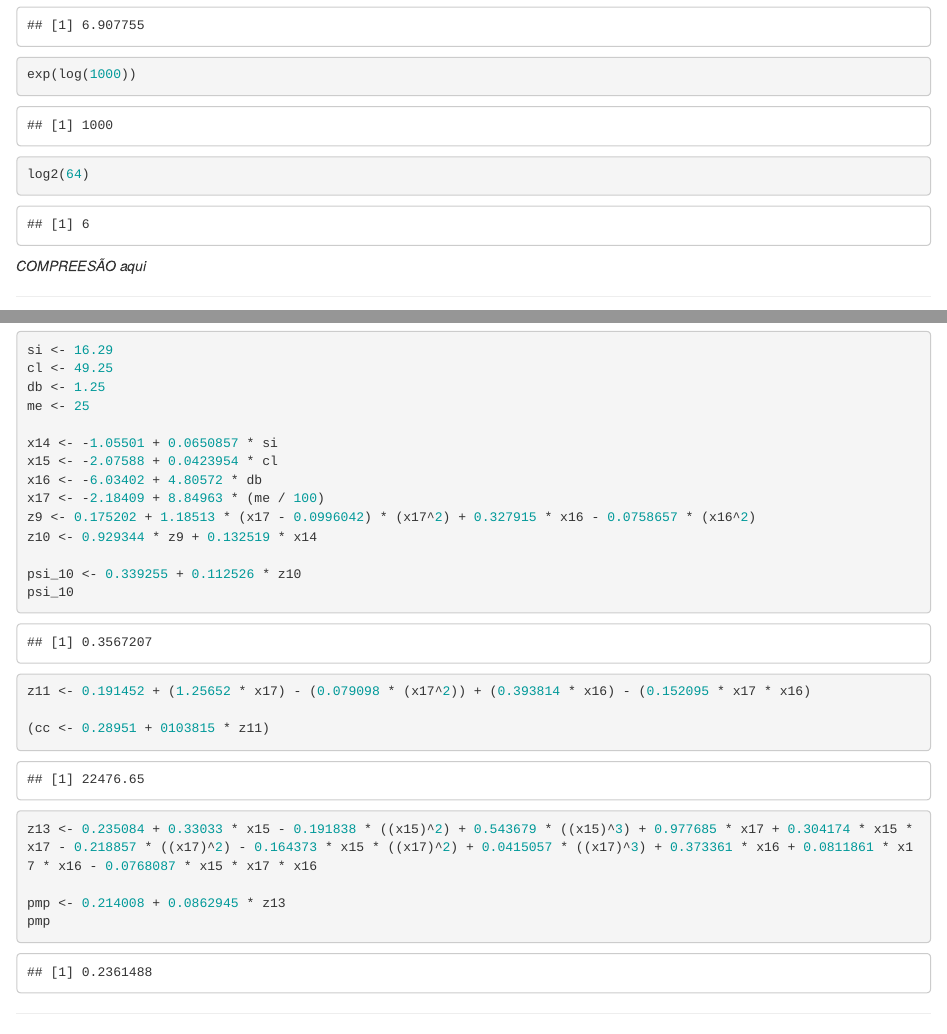
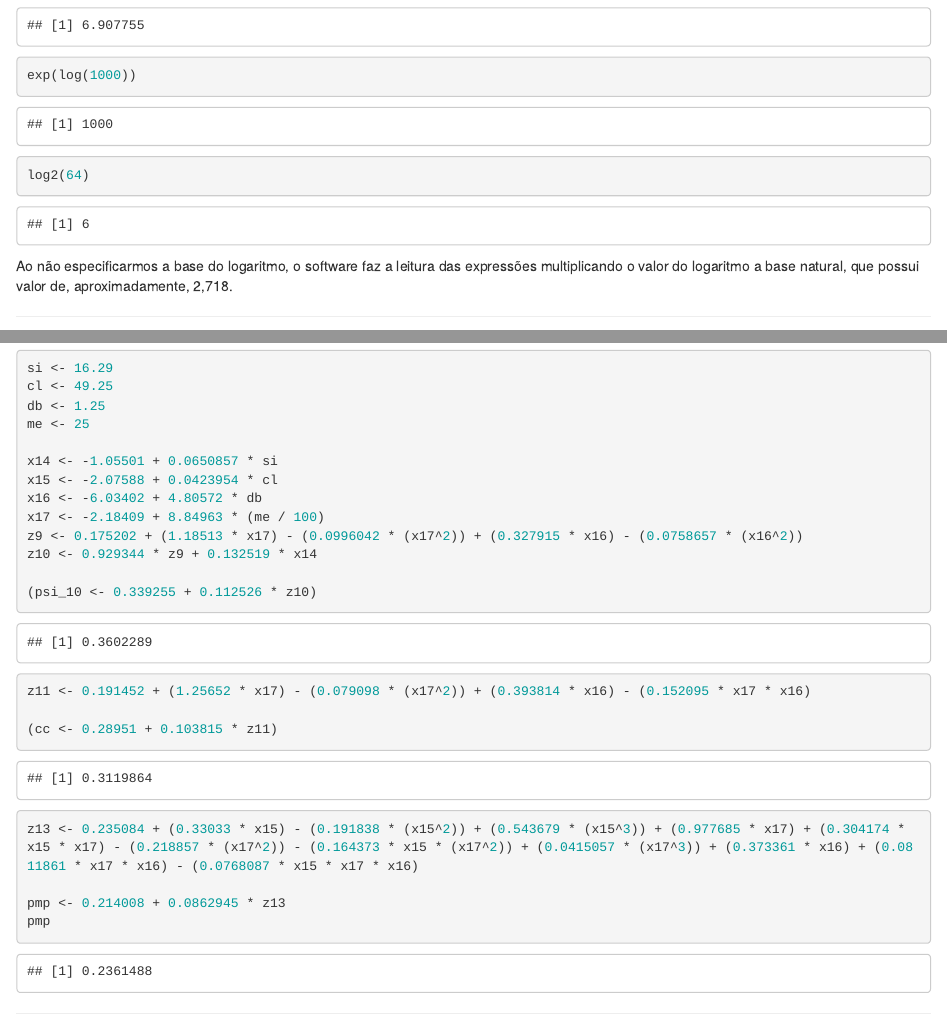
Before and after one commit to lhmet-forks/resolucao-lista1-adar, an R Markdown document (lista1-adar-Andreza.Rmd): the page in a window 1100 px wide, from 2310 px down before the commit and from 2260 px down after it, so that both start at the same text, and a second part further down, joined at a grey line. Rendered offline with R 4.5, knitr and Pandoc, with nearby package versions.

Commit message:
Add files via upload
quarto commit

````diff
--- a/lista1-adar-Andreza.Rmd
+++ b/lista1-adar-Andreza.Rmd
@@ -66,8 +66,7 @@ exp(log(1000))
 
 log2(64)
 ```
-
-*COMPREESÃO aqui*
+Ao não especificarmos a base do logaritmo, o software faz a leitura das expressões multiplicando o valor do logaritmo a base natural, que possui valor de, aproximadamente, 2,718.
 
 - - -
 
@@ -203,17 +202,16 @@ x14 <- -1.05501 + 0.0650857 * si
 x15 <- -2.07588 + 0.0423954 * cl
 x16 <- -6.03402 + 4.80572 * db
 x17 <- -2.18409 + 8.84963 * (me / 100)
-z9 <- 0.175202 + 1.18513 * (x17 - 0.0996042) * (x17^2) + 0.327915 * x16 - 0.0758657 * (x16^2)
+z9 <- 0.175202 + (1.18513 * x17) - (0.0996042 * (x17^2)) + (0.327915 * x16) - (0.0758657 * (x16^2))
 z10 <- 0.929344 * z9 + 0.132519 * x14
 
-psi_10 <- 0.339255 + 0.112526 * z10
-psi_10
+(psi_10 <- 0.339255 + 0.112526 * z10)
 
 z11 <- 0.191452 + (1.25652 * x17) - (0.079098 * (x17^2)) + (0.393814 * x16) - (0.152095 * x17 * x16)
 
-(cc <- 0.28951 + 0103815 * z11)
+(cc <- 0.28951 + 0.103815 * z11)
 
-z13 <- 0.235084 + 0.33033 * x15 - 0.191838 * ((x15)^2) + 0.543679 * ((x15)^3) + 0.977685 * x17 + 0.304174 * x15 * x17 - 0.218857 * ((x17)^2) - 0.164373 * x15 * ((x17)^2) + 0.0415057 * ((x17)^3) + 0.373361 * x16 + 0.0811861 * x17 * x16 - 0.0768087 * x15 * x17 * x16
+z13 <- 0.235084 + (0.33033 * x15) - (0.191838 * (x15^2)) + (0.543679 * (x15^3)) + (0.977685 * x17) + (0.304174 * x15 * x17) - (0.218857 * (x17^2)) - (0.164373 * x15 * (x17^2)) + (0.0415057 * (x17^3)) + (0.373361 * x16) + (0.0811861 * x17 * x16) - (0.0768087 * x15 * x17 * x16)
 
 pmp <- 0.214008 + 0.0862945 * z13
 pmp
````
Also changed, not shown: solucao-q10-Andreza.R (+4 -6 lines), lista1-adar-Andreza.html, lista1-adar-Andreza.Rmd (4 more changed lines), 1 other file.
